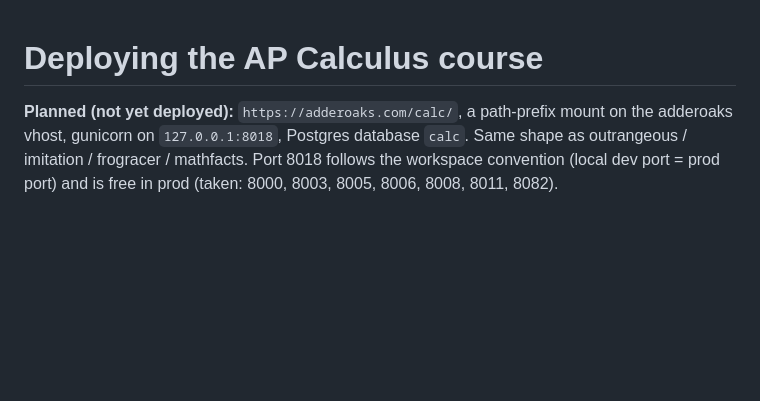
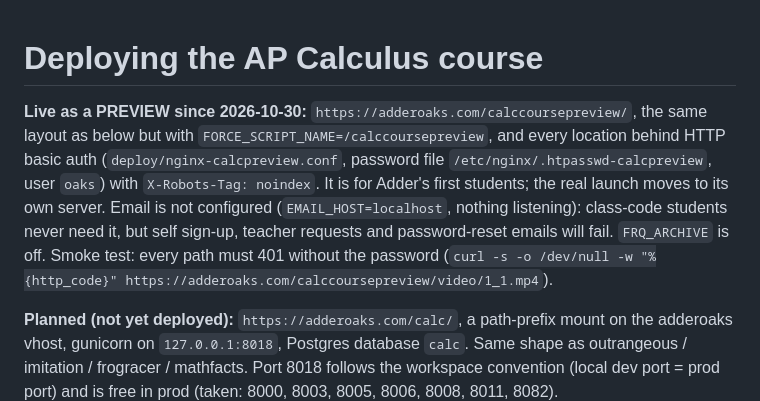
Before and after one commit to vipertree/calc-course, a Markdown page: DEPLOYMENT.md, the part around the change. GitHub-like rendering; blank space fills up the shorter version.

Commit message:
DEPLOYMENT: the password-gated preview at /calccoursepreview
Co-Authored-By: Claude Opus 5.5 <noreply@anthropic.com>
Claude-Session: https://claude.ai/code/session_01NUepNqooPHS2Sqn1unMYsz

```diff
--- a/DEPLOYMENT.md
+++ b/DEPLOYMENT.md
@@ -1,4 +1,12 @@
 # Deploying the AP Calculus course
+
+**Live as a PREVIEW since 2026-10-30:** `https://adderoaks.com/calccoursepreview/`, the same layout as below
+but with `FORCE_SCRIPT_NAME=/calccoursepreview`, and every location behind HTTP basic auth
+(`deploy/nginx-calcpreview.conf`, password file `/etc/nginx/.htpasswd-calcpreview`, user `oaks`) with
+`X-Robots-Tag: noindex`. It is for Adder's first students; the real launch moves to its own server. Email is
+not configured (`EMAIL_HOST=localhost`, nothing listening): class-code students never need it, but self sign-up,
+teacher requests and password-reset emails will fail. `FRQ_ARCHIVE` is off. Smoke test: every path must 401
+without the password (`curl -s -o /dev/null -w "%{http_code}" https://adderoaks.com/calccoursepreview/video/1_1.mp4`).
 
 **Planned (not yet deployed):** `https://adderoaks.com/calc/`, a path-prefix mount on the adderoaks vhost,
 gunicorn on `127.0.0.1:8018`, Postgres database `calc`. Same shape as outrangeous / imitation / frogracer /
```
